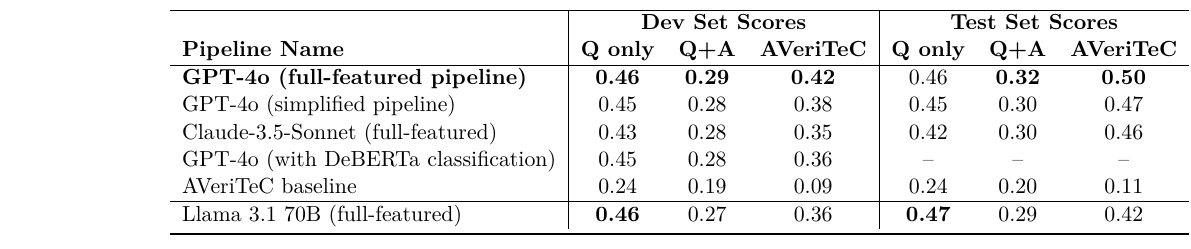
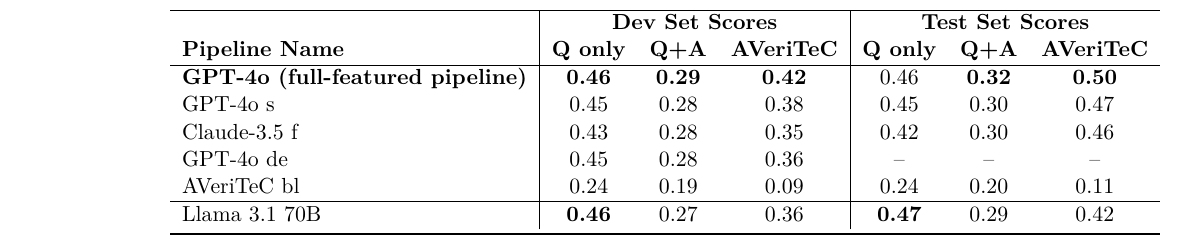
Before and after one commit to heruberuto/dissertation-tex, a LaTeX thesis (dissertation.tex, which reads figures/pipeline_table.tex): part of page 36 of 53, cut so that both start at the same text. The pictures show the PDF file aux/dissertation.pdf that the author committed with the source.

Commit message:
Update dissertation files and refine pipeline table entries for clarity

```diff
--- a/figures/pipeline_table.tex
+++ b/figures/pipeline_table.tex
@@ -4,12 +4,12 @@
     &\multicolumn{3}{c|}{\textbf{Dev Set Scores}} & \multicolumn{3}{c}{\textbf{Test Set Scores}}  \\
     \textbf{Pipeline Name} & \textbf{Q only} & \textbf{Q+A} & \textbf{\averitec{}} & \textbf{Q only} & \textbf{Q+A} & \textbf{AVeriTeC} \\ \hline
     \textbf{GPT-4o (full-featured pipeline)}      & \textbf{0.46} & \textbf{0.29} & \textbf{0.42} & 0.46 & \textbf{0.32} & \textbf{0.50}\\
-    GPT-4o (simplified pipeline)         & 0.45 & 0.28 & 0.38 & 0.45 & 0.30 & 0.47 \\
-    Claude-3.5-Sonnet (full-featured)             & 0.43 & 0.28 & 0.35 & 0.42 & 0.30 & 0.46 \\
-    GPT-4o (with DeBERTa classification)              & 0.45 & 0.28 & 0.36 & -- & -- & --\\
-    \averitec{} baseline            & 0.24 & 0.19 & 0.09 & 0.24 & 0.20 & 0.11\\
+    GPT-4o s         & 0.45 & 0.28 & 0.38 & 0.45 & 0.30 & 0.47 \\
+    Claude-3.5 f             & 0.43 & 0.28 & 0.35 & 0.42 & 0.30 & 0.46 \\
+    GPT-4o de              & 0.45 & 0.28 & 0.36 & -- & -- & --\\
+    \averitec{} bl            & 0.24 & 0.19 & 0.09 & 0.24 & 0.20 & 0.11\\
     \hline
-    Llama 3.1 70B (full-featured) & \textbf{0.46} & 0.27 & 0.36 & \textbf{0.47} & 0.29 & 0.42\\
+    Llama 3.1 70B & \textbf{0.46} & 0.27 & 0.36 & \textbf{0.47} & 0.29 & 0.42\\
     \bottomrule
     \end{tabular}
     \caption{Comparison of Pipeline Scores on Dev and Test Sets. \review{Q, Q+A are Hu-METEOR scores against gold data,} AVeriTeC scores \review{are calculated as referred in section~\ref{avscore} thresholded at 0.25}. \say{Full-featured} pipelines use the all the improvement techniques introduced in section~\ref{sec:system}, while the simplified pipeline omits the dynamic few-shot learning, answer-type-tuning and Likert-scale confidence emulation described in section~\ref{sec:generation}}
```
Also changed, not shown: aux/dissertation.pdf, 2 other files.
